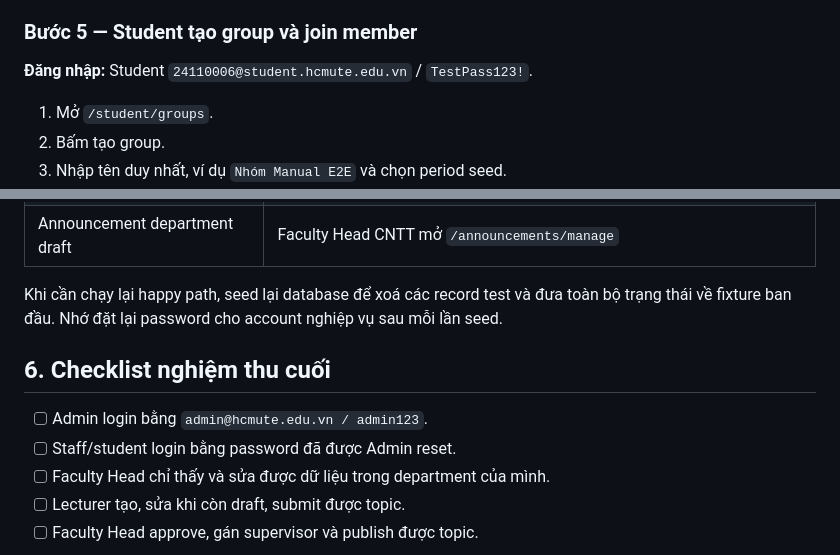
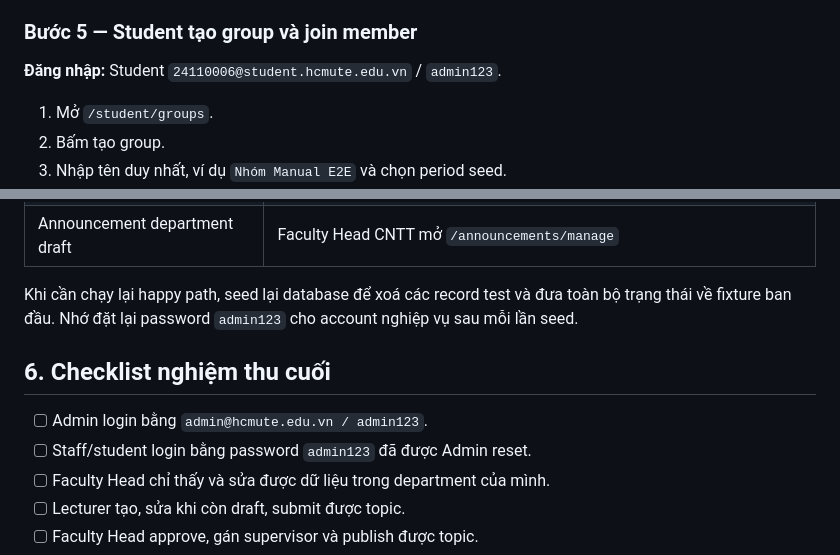
Before and after one commit to long29103107/hcmute-student-topic-management, a Markdown page: docs/HUMAN_WORKFLOW.md, 2 parts joined by grey strips. GitHub-like rendering.

```diff
--- a/docs/HUMAN_WORKFLOW.md
+++ b/docs/HUMAN_WORKFLOW.md
@@ -194,7 +194,7 @@ Student trong thời gian student window đang mở.
 
 ### Bước 5 — Student tạo group và join member
 
-**Đăng nhập:** Student `24110006@student.hcmute.edu.vn` / `TestPass123!`.
+**Đăng nhập:** Student `24110006@student.hcmute.edu.vn` / `admin123`.
 
 1. Mở `/student/groups`.
 2. Bấm tạo group.
@@ -373,13 +373,13 @@ Không cần tạo dữ liệu mới nếu chỉ muốn smoke test:
 | Announcement department draft | Faculty Head CNTT mở `/announcements/manage` |
 
 Khi cần chạy lại happy path, seed lại database để xoá các record test và đưa
-toàn bộ trạng thái về fixture ban đầu. Nhớ đặt lại password cho account nghiệp
-vụ sau mỗi lần seed.
+toàn bộ trạng thái về fixture ban đầu. Nhớ đặt lại password `admin123` cho
+account nghiệp vụ sau mỗi lần seed.
 
 ## 6. Checklist nghiệm thu cuối
 
 - [ ] Admin login bằng `admin@hcmute.edu.vn / admin123`.
-- [ ] Staff/student login bằng password đã được Admin reset.
+- [ ] Staff/student login bằng password `admin123` đã được Admin reset.
 - [ ] Faculty Head chỉ thấy và sửa được dữ liệu trong department của mình.
 - [ ] Lecturer tạo, sửa khi còn draft, submit được topic.
 - [ ] Faculty Head approve, gán supervisor và publish được topic.
```
Also changed, not shown: other parts of docs/HUMAN_WORKFLOW.md (+11 -11 lines), docs/AI_WORKFLOW_GUIDE.md (+5 -3 lines).
